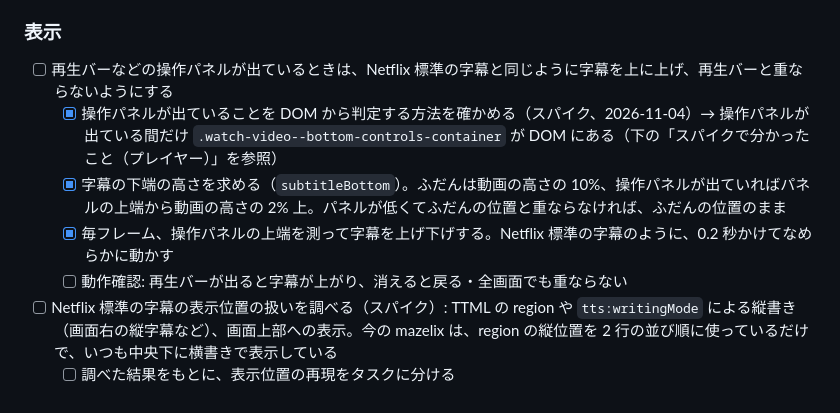
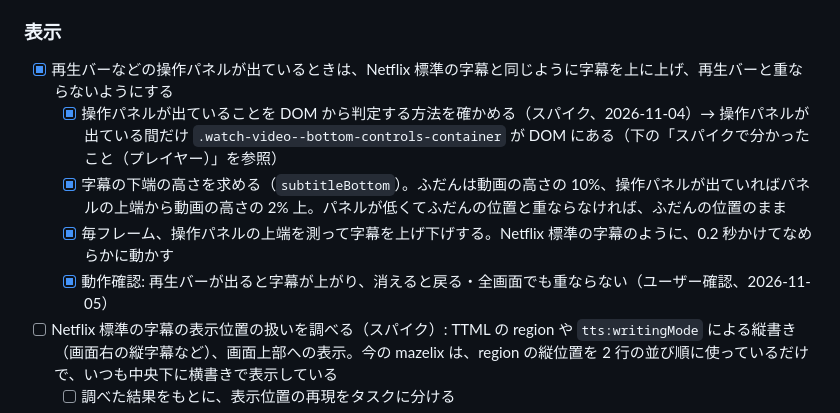
Before and after one commit to shuhei0916/mazelix, a Markdown page: todo.md, the part around the change. Drawn GitHub-style.

Commit message:
todo に字幕を上げる処理の動作確認を記録する
Co-Authored-By: Claude Opus 5.5 <noreply@anthropic.com>

```diff
--- a/todo.md
+++ b/todo.md
@@ -49,11 +49,11 @@ Netflix の日本語字幕と英語字幕を両方取得し、表示する言語
   - [ ] 学習者のレベルより難しい英文のブロックは、日本語で表示する
 
 ### 表示
-- [ ] 再生バーなどの操作パネルが出ているときは、Netflix 標準の字幕と同じように字幕を上に上げ、再生バーと重ならないようにする
+- [x] 再生バーなどの操作パネルが出ているときは、Netflix 標準の字幕と同じように字幕を上に上げ、再生バーと重ならないようにする
   - [x] 操作パネルが出ていることを DOM から判定する方法を確かめる（スパイク、2026-11-04）→ 操作パネルが出ている間だけ `.watch-video--bottom-controls-container` が DOM にある（下の「スパイクで分かったこと（プレイヤー）」を参照）
   - [x] 字幕の下端の高さを求める（`subtitleBottom`）。ふだんは動画の高さの 10%、操作パネルが出ていればパネルの上端から動画の高さの 2% 上。パネルが低くてふだんの位置と重ならなければ、ふだんの位置のまま
   - [x] 毎フレーム、操作パネルの上端を測って字幕を上げ下げする。Netflix 標準の字幕のように、0.2 秒かけてなめらかに動かす
-  - [ ] 動作確認: 再生バーが出ると字幕が上がり、消えると戻る・全画面でも重ならない
+  - [x] 動作確認: 再生バーが出ると字幕が上がり、消えると戻る・全画面でも重ならない（ユーザー確認、2026-11-05）
 - [ ] Netflix 標準の字幕の表示位置の扱いを調べる（スパイク）: TTML の region や `tts:writingMode` による縦書き（画面右の縦字幕など）、画面上部への表示。今の mazelix は、region の縦位置を 2 行の並び順に使っているだけで、いつも中央下に横書きで表示している
   - [ ] 調べた結果をもとに、表示位置の再現をタスクに分ける
 - [ ] 字幕のフォントを調整する（書体・大きさ・縁取りなど。今は sans-serif、動画の高さの 4.5%、影で縁取り）
```
